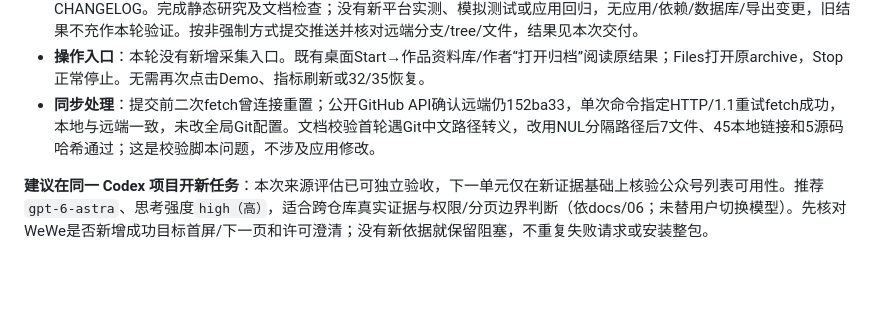
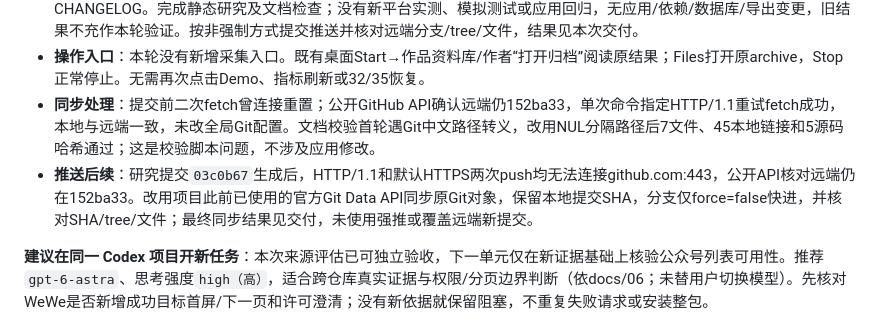
Before and after one commit to Sushi771/creator-archive, a Markdown page: PROJECT_STATUS.md, the part around the change. GitHub-like rendering; blank space fills up the shorter version.

```diff
--- a/PROJECT_STATUS.md
+++ b/PROJECT_STATUS.md
@@ -11,6 +11,7 @@
 - **证据与验证**：[公众号续评](docs/research/wechat_reuse_report.md)保存固定SHA、许可/源码哈希、Issue/PR和G1矩阵；同步docs/03/04/07、G1-live与CHANGELOG。完成静态研究及文档检查；没有新平台实测、模拟测试或应用回归，无应用/依赖/数据库/导出变更，旧结果不充作本轮验证。按非强制方式提交推送并核对远端分支/tree/文件，结果见本次交付。
 - **操作入口**：本轮没有新增采集入口。既有桌面Start→作品资料库/作者“打开归档”阅读原结果；Files打开原archive，Stop正常停止。无需再次点击Demo、指标刷新或32/35恢复。
 - **同步处理**：提交前二次fetch曾连接重置；公开GitHub API确认远端仍152ba33，单次命令指定HTTP/1.1重试fetch成功，本地与远端一致，未改全局Git配置。文档校验首轮遇Git中文路径转义，改用NUL分隔路径后7文件、45本地链接和5源码哈希通过；这是校验脚本问题，不涉及应用修改。
+- **推送后续**：研究提交`03c0b67`生成后，HTTP/1.1和默认HTTPS两次push均无法连接github.com:443，公开API核对远端仍在152ba33。改用项目此前已使用的官方Git Data API同步原Git对象，保留本地提交SHA，分支仅force=false快进，并核对SHA/tree/文件；最终同步结果见交付，未使用强推或覆盖远端新提交。
 
 **建议在同一 Codex 项目开新任务**：本次来源评估已可独立验收，下一单元仅在新证据基础上核验公众号列表可用性。推荐`gpt-6-astra`、思考强度`high（高）`，适合跨仓库真实证据与权限/分页边界判断（依docs/06；未替用户切换模型）。先核对WeWe是否新增成功目标首屏/下一页和许可澄清；没有新依据就保留阻塞，不重复失败请求或安装整包。
 
```
Also changed, not shown: CHANGELOG.md (+2 -0 lines).
